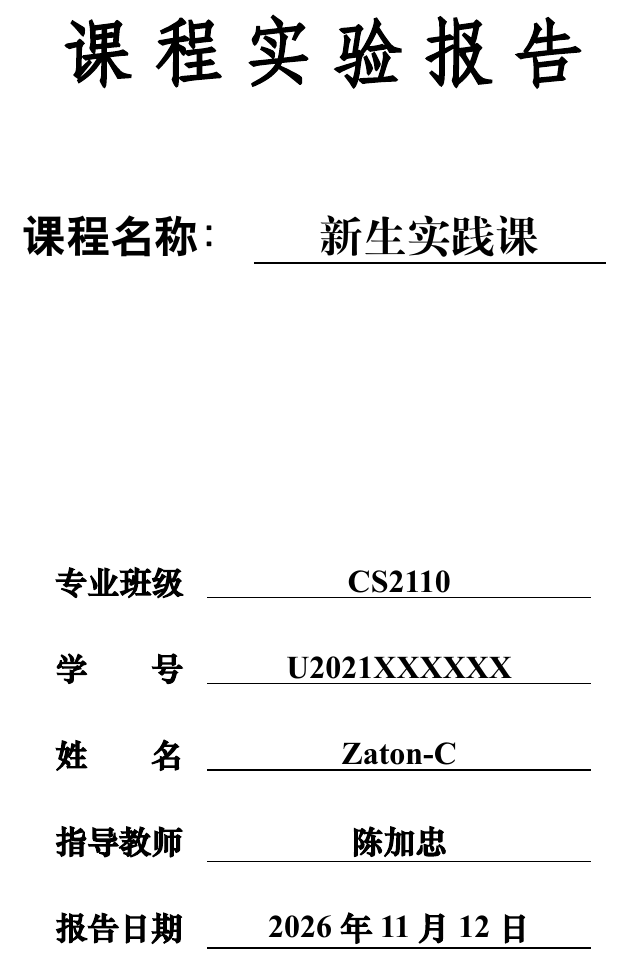
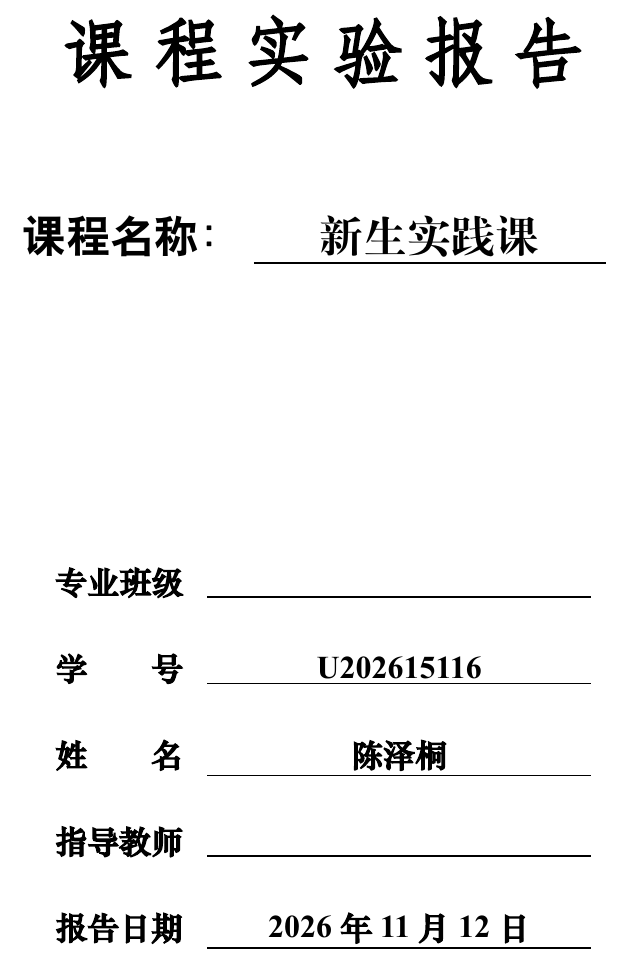
Before and after one commit to Zaton-C/tarot, a LaTeX document (report/Experimental_Report.tex): part of page 1 of 20, cut so that both start at the same text. The pictures show the PDF file report/Experimental_Report.pdf that the author committed with the source.

Commit message:
实验报告：封面个人信息改为陈泽桐 / U202615116（班级与指导教师留空）

```diff
--- a/report/Experimental_Report.tex
+++ b/report/Experimental_Report.tex
@@ -2,11 +2,11 @@
 
 %==================== 封面信息 ====================
 \title{~~~~~~新生实践课~~~~~~}
-\author{Zaton-C}
+\author{陈泽桐}
 \school{计算机科学与技术学院}
-\classnum{CS2110}
-\stunum{U2021XXXXXX}
-\instructor{陈加忠}
+\classnum{}
+\stunum{U202615116}
+\instructor{}
 \date{2026年11月12日}
 
 %课程类文件在生成目录标题时使用了 \textcolor，此处显式载入 xcolor
```
Also changed, not shown: report/Experimental_Report.pdf, report/HUSTBlack.png (added), report/README.md.
